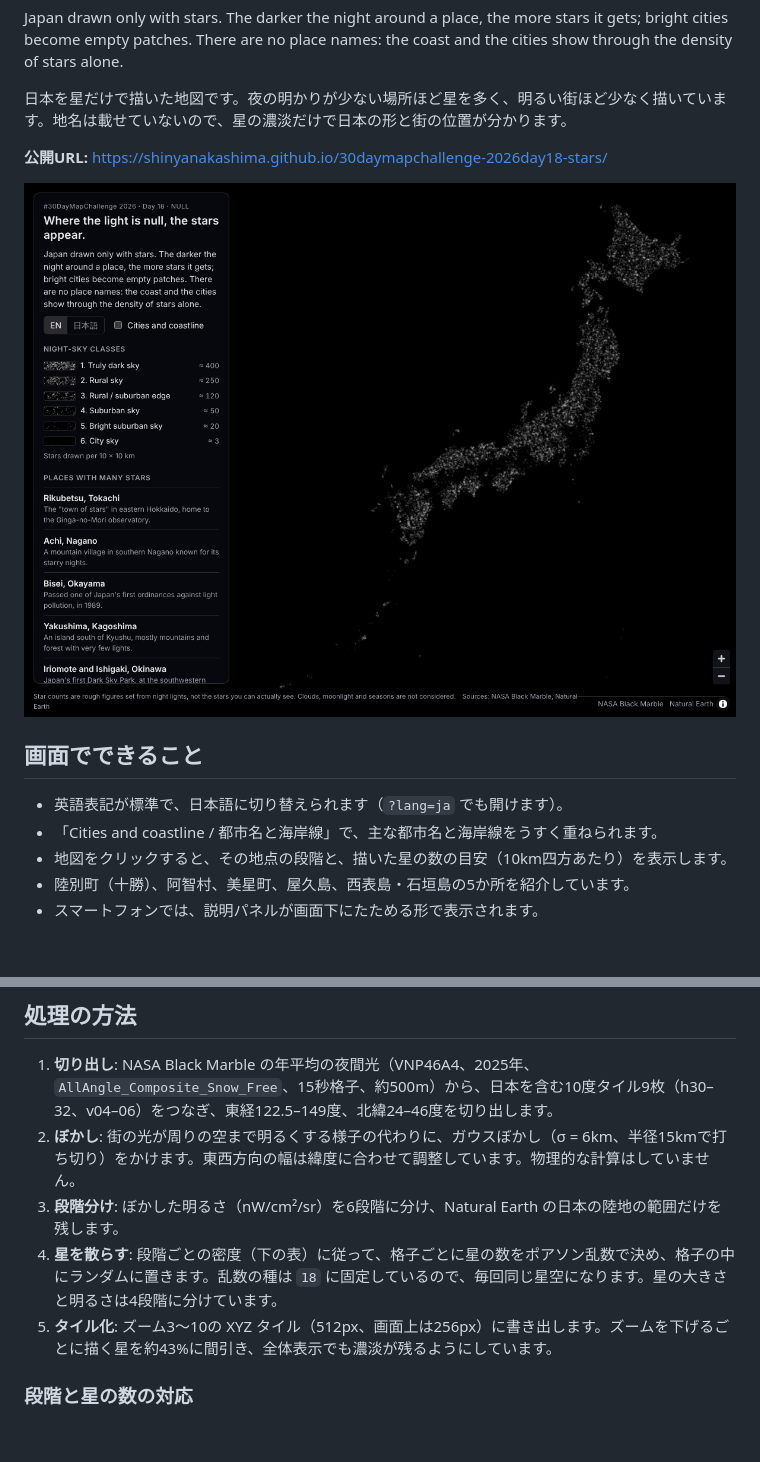
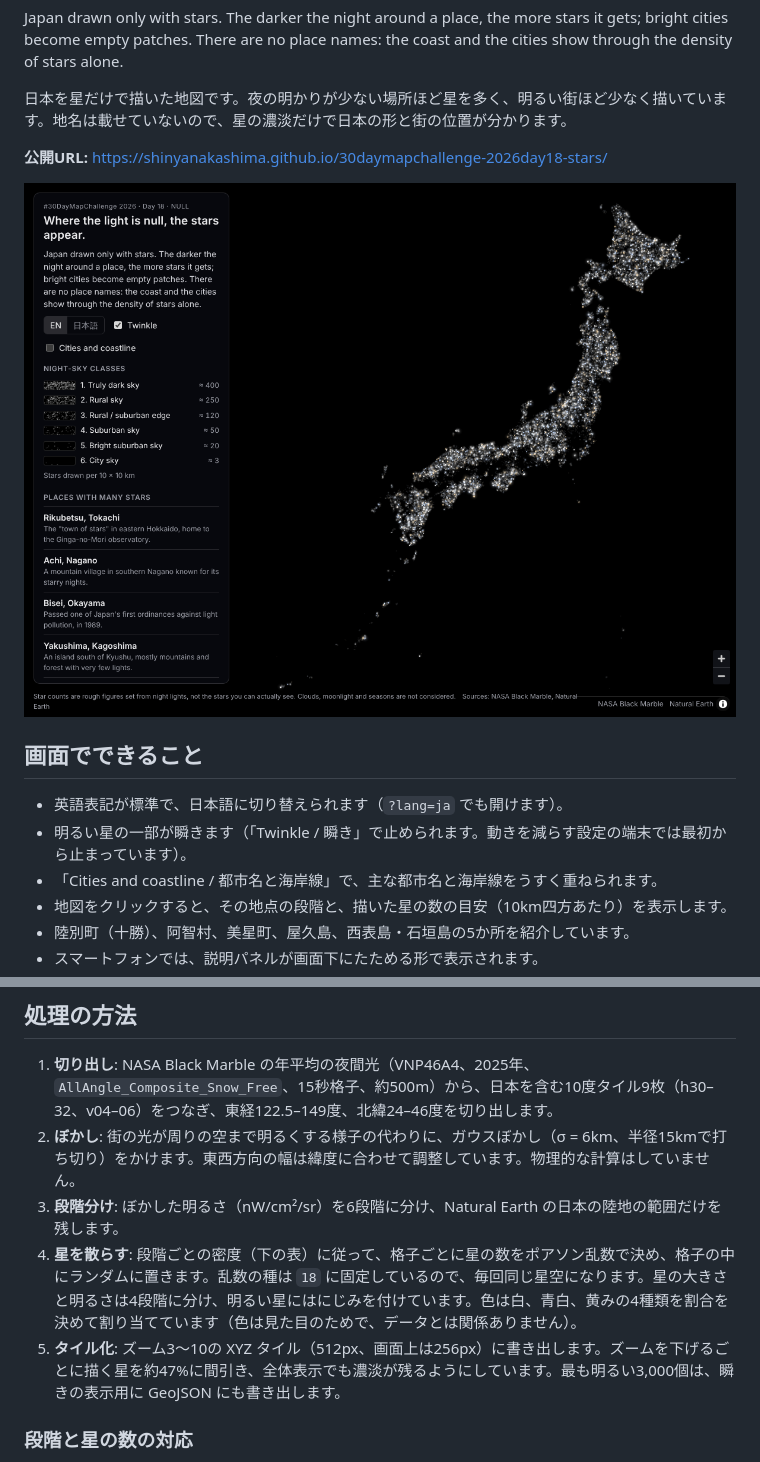
Before and after one commit to shinyanakashima/30daymapchallenge-2026day18-stars, a Markdown page: README.md, 2 parts joined by grey strips. Drawn GitHub-style; pictures changed too: docs/screenshot.png; blank space fills up the shorter version.

```diff
--- a/README.md
+++ b/README.md
@@ -15,6 +15,7 @@ Japan drawn only with stars. The darker the night around a place, the more stars
 ## 画面でできること
 
 - 英語表記が標準で、日本語に切り替えられます（`?lang=ja` でも開けます）。
+- 明るい星の一部が瞬きます（「Twinkle / 瞬き」で止められます。動きを減らす設定の端末では最初から止まっています）。
 - 「Cities and coastline / 都市名と海岸線」で、主な都市名と海岸線をうすく重ねられます。
 - 地図をクリックすると、その地点の段階と、描いた星の数の目安（10km四方あたり）を表示します。
 - 陸別町（十勝）、阿智村、美星町、屋久島、西表島・石垣島の5か所を紹介しています。
@@ -25,8 +26,8 @@ Japan drawn only with stars. The darker the night around a place, the more stars
 1. **切り出し**: NASA Black Marble の年平均の夜間光（VNP46A4、2025年、`AllAngle_Composite_Snow_Free`、15秒格子、約500m）から、日本を含む10度タイル9枚（h30–32、v04–06）をつなぎ、東経122.5–149度、北緯24–46度を切り出します。
 2. **ぼかし**: 街の光が周りの空まで明るくする様子の代わりに、ガウスぼかし（σ = 6km、半径15kmで打ち切り）をかけます。東西方向の幅は緯度に合わせて調整しています。物理的な計算はしていません。
 3. **段階分け**: ぼかした明るさ（nW/cm²/sr）を6段階に分け、Natural Earth の日本の陸地の範囲だけを残します。
-4. **星を散らす**: 段階ごとの密度（下の表）に従って、格子ごとに星の数をポアソン乱数で決め、格子の中にランダムに置きます。乱数の種は `18` に固定しているので、毎回同じ星空になります。星の大きさと明るさは4段階に分けています。
-5. **タイル化**: ズーム3〜10の XYZ タイル（512px、画面上は256px）に書き出します。ズームを下げるごとに描く星を約43%に間引き、全体表示でも濃淡が残るようにしています。
+4. **星を散らす**: 段階ごとの密度（下の表）に従って、格子ごとに星の数をポアソン乱数で決め、格子の中にランダムに置きます。乱数の種は `18` に固定しているので、毎回同じ星空になります。星の大きさと明るさは4段階に分け、明るい星にはにじみを付けています。色は白、青白、黄みの4種類を割合を決めて割り当てています（色は見た目のためで、データとは関係ありません）。
+5. **タイル化**: ズーム3〜10の XYZ タイル（512px、画面上は256px）に書き出します。ズームを下げるごとに描く星を約47%に間引き、全体表示でも濃淡が残るようにしています。最も明るい3,000個は、瞬きの表示用に GeoJSON にも書き出します。
 
 ### 段階と星の数の対応
 
```
Also changed, not shown: 3 other files.
